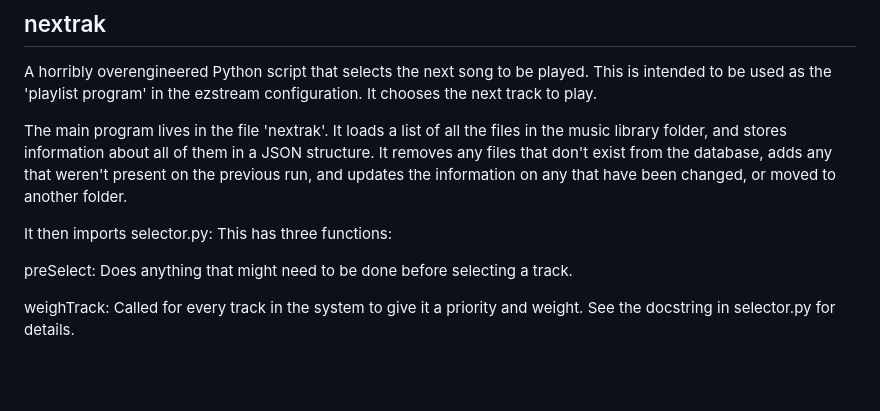
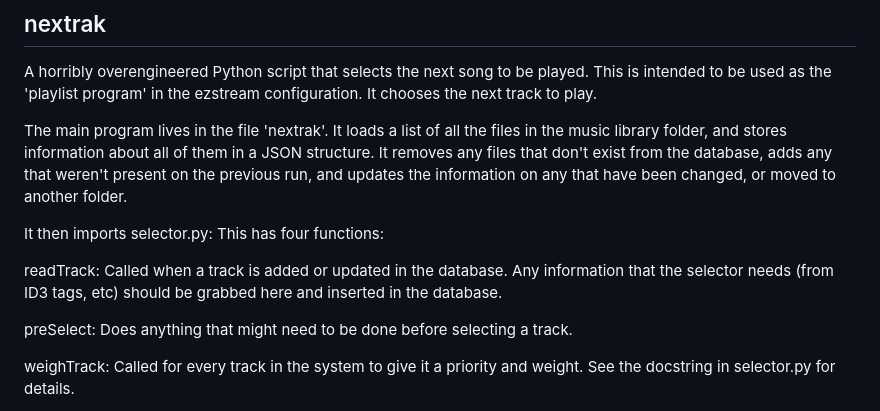
Before and after one commit to nathanrsfba/kt4l, a Markdown page: tools/README.MD, the part around the change. GitHub-like rendering; blank space fills up the shorter version.

Commit message:
Updated tools readme to reflect changes in nextrak

```diff
--- a/tools/README.MD
+++ b/tools/README.MD
@@ -81,7 +81,11 @@ structure. It removes any files that don't exist from the database, adds any
 that weren't present on the previous run, and updates the information on any
 that have been changed, or moved to another folder.
 
-It then imports selector.py: This has three functions:
+It then imports selector.py: This has four functions:
+
+readTrack: Called when a track is added or updated in the database. Any
+information that the selector needs (from ID3 tags, etc) should be grabbed here
+and inserted in the database.
 
 preSelect: Does anything that might need to be done before selecting a track.
 
```
